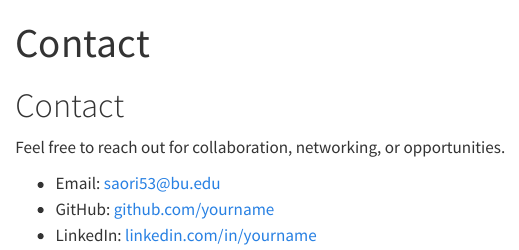
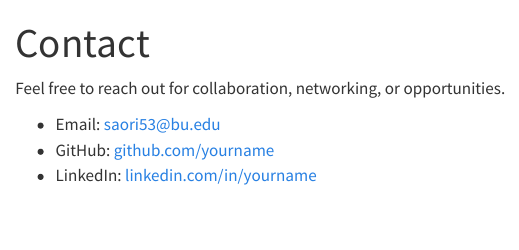
Before and after one commit to saorikikuchi/my-website, a Quarto document (contact.qmd): the page in a window 1100 px wide, from its top. Rendered offline with R 4.5, knitr and Pandoc in place of Quarto, with nearby package versions.

Commit message:
Remove header from contact.qmd
Removed the header from the Contact section.

```diff
--- a/contact.qmd
+++ b/contact.qmd
@@ -1,8 +1,6 @@
 ---
 title: "Contact"
 ---
-
-# Contact
 
 Feel free to reach out for collaboration, networking, or opportunities.
 
```
